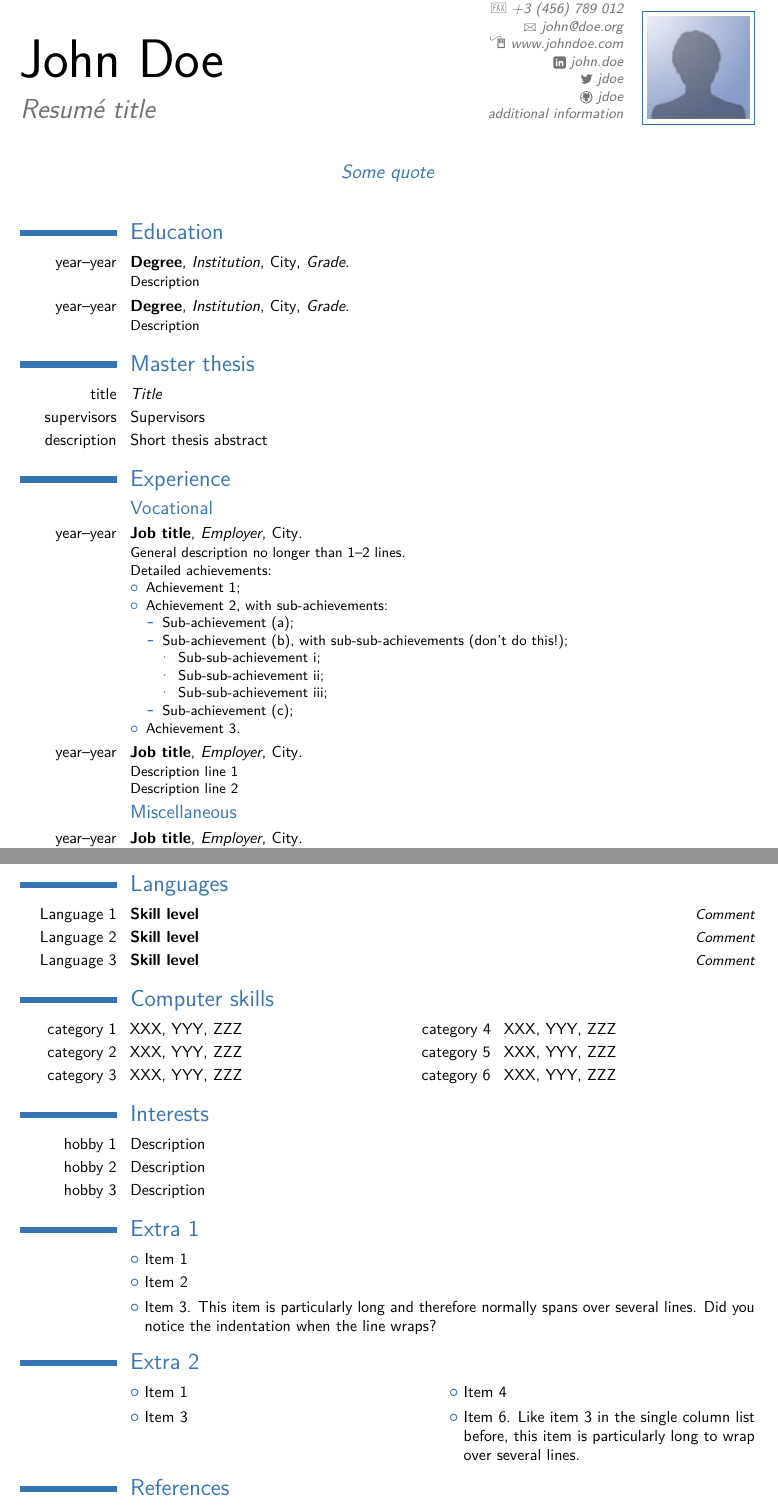
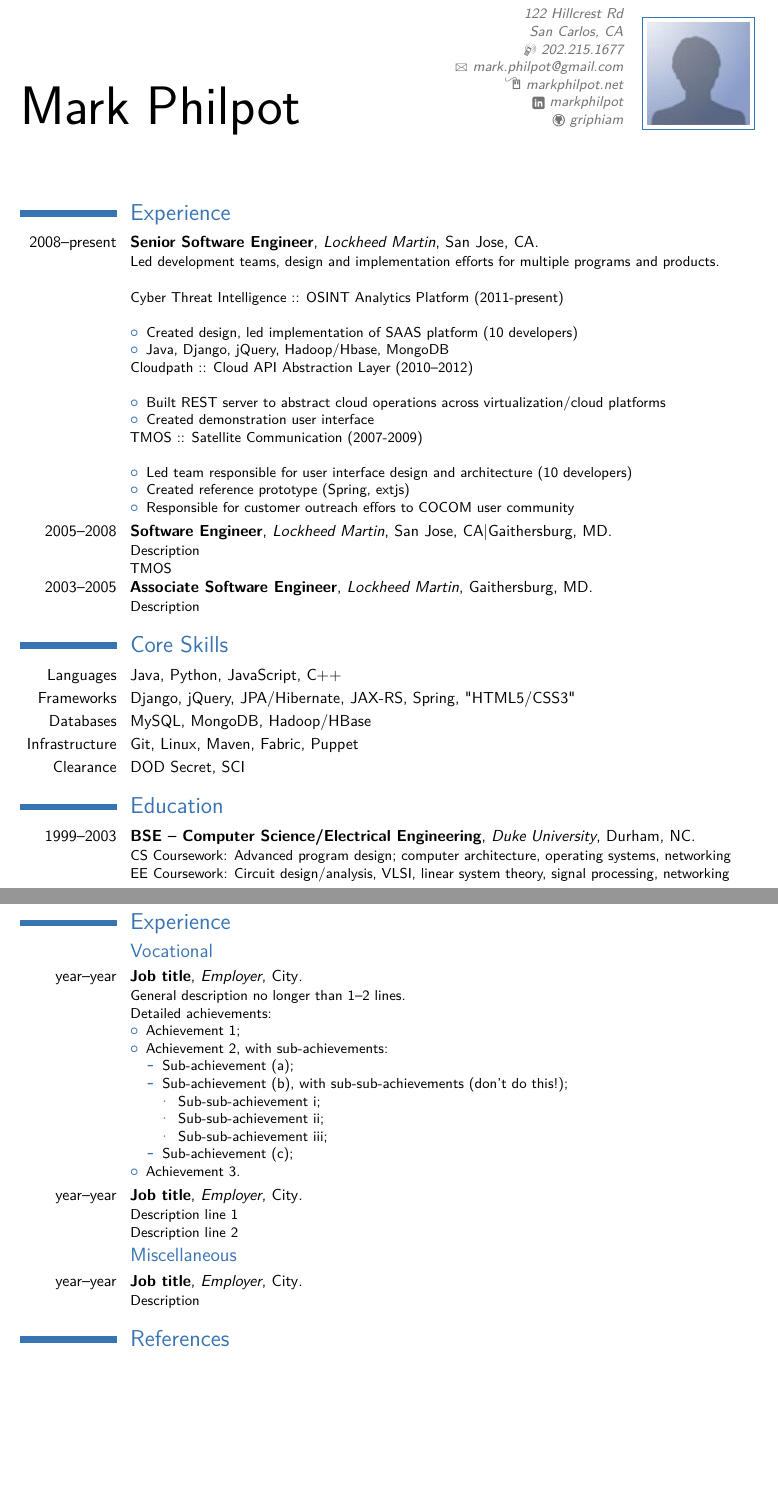
Before and after one commit to markphilpot/resume, a LaTeX CV (resume.tex): two parts of pages 1 and 2 of 3, joined at a grey line, cut at the place of the change, the shorter picture padded with empty space. Compiled offline with pdfLaTeX.

Commit message:
Working on experience

```diff
--- a/resume.tex
+++ b/resume.tex
@@ -19,5 +19,3 @@
 %\setlength{\makecvtitlenamewidth}{10cm}           % for the 'classic' style, if you want to force the width allocated to your name and avoid line breaks. be careful though, the length is normally calculated to avoid any overlap with your personal info; use this at your own typographical risks...
 
 % personal data
-\name{John}{Doe}
-\title{Resumé title}                               % optional, remove / comment the line if not wanted
@@ -27,8 +22,13 @@
-\phone[fax]{+3~(456)~789~012}
-\email{john@doe.org}                               % optional, remove / comment the line if not wanted
-\homepage{www.johndoe.com}                         % optional, remove / comment the line if not wanted
-\social[linkedin]{john.doe}                        % optional, remove / comment the line if not wanted
-\social[twitter]{jdoe}                             % optional, remove / comment the line if not wanted
-\social[github]{jdoe}                              % optional, remove / comment the line if not wanted
-\extrainfo{additional information}                 % optional, remove / comment the line if not wanted
+\name{Mark}{Philpot}
+%\title{Resumé title}                               % optional, remove / comment the line if not wanted
+\address{122 Hillcrest Rd}{San Carlos, CA}%{country}% optional, remove / comment the line if not wanted; the "postcode city" and "country" arguments can be omitted or provided empty
+\phone[mobile]{202.215.1677}                   % optional, remove / comment the line if not wanted; the optional "type" of the phone can be "mobile" (default), "fixed" or "fax"
+%\phone[fixed]{+2~(345)~678~901}
+%\phone[fax]{+3~(456)~789~012}
+\email{mark.philpot@gmail.com}                               % optional, remove / comment the line if not wanted
+\homepage{markphilpot.net}                         % optional, remove / comment the line if not wanted
+\social[linkedin]{markphilpot}                        % optional, remove / comment the line if not wanted
+%\social[twitter]{mark\_philpot}                             % optional, remove / comment the line if not wanted
+\social[github]{griphiam}                              % optional, remove / comment the line if not wanted
+%\extrainfo{additional information}                 % optional, remove / comment the line if not wanted
 \photo[64pt][0.4pt]{picture}                       % optional, remove / comment the line if not wanted; '64pt' is the height the picture must be resized to, 0.4pt is the thickness of the frame around it (put it to 0pt for no frame) and 'picture' is the name of the picture file
@@ -51,14 +51,43 @@
 %-----       resume       ---------------------------------------------------------
 \makecvtitle
 
+\section{Experience}
+\cventry{2008--present}{Senior Software Engineer}{Lockheed Martin}{San Jose, CA}{}{Led development teams, design and implementation efforts for multiple programs and products.\newline{} \\
+Cyber Threat Intelligence :: OSINT Analytics Platform (2011-present) \\
+\begin{itemize}
+\item Created design, led implementation of SAAS platform (10 developers)
+\item Java, Django, jQuery, Hadoop/Hbase, MongoDB
+\end{itemize}
+Cloudpath :: Cloud API Abstraction Layer (2010--2012)\\
+\begin{itemize}
+\item Built REST server to abstract cloud operations across virtualization/cloud platforms
+\item Created demonstration user interface
+\end{itemize}
+TMOS :: Satellite Communication (2007-2009) \\
+\begin{itemize}
+\item Led team responsible for user interface design and architecture (10 developers)
+\item Created reference prototype (Spring, extjs)
+\item Responsible for customer outreach effors to COCOM user community
+\end{itemize}}
+\cventry{2005--2008}{Software Engineer}{Lockheed Martin}{San Jose, CA|Gaithersburg, MD}{}{Description\newline{}
+TMOS}
+\cventry{2003--2005}{Associate Software Engineer}{Lockheed Martin}{Gaithersburg, MD}{}{Description}
+
+\section{Core Skills}
+\cvitem{Languages}{Java, Python, JavaScript, C++}
+\cvitem{Frameworks}{Django, jQuery, JPA/Hibernate, JAX-RS, Spring, "HTML5/CSS3"}
+\cvitem{Databases}{MySQL, MongoDB, Hadoop/HBase}
+\cvitem{Infrastructure}{Git, Linux, Maven, Fabric, Puppet}
+\cvitem{Clearance}{DOD Secret, SCI}
+
 \section{Education}
-\cventry{year--year}{Degree}{Institution}{City}{\textit{Grade}}{Description}  % arguments 3 to 6 can be left empty
-\cventry{year--year}{Degree}{Institution}{City}{\textit{Grade}}{Description}
+\cventry{1999--2003}{BSE -- Computer Science/Electrical Engineering}{Duke University}{Durham, NC}{}{CS Coursework: Advanced program design; computer architecture, operating systems, networking\newline{}EE Coursework: Circuit design/analysis, VLSI, linear system theory, signal processing, networking}  % arguments 3 to 6 can be left empty
+%\cventry{year--year}{Degree}{Institution}{City}{\textit{Grade}}{Description}
 
-\section{Master thesis}
-\cvitem{title}{\emph{Title}}
-\cvitem{supervisors}{Supervisors}
-\cvitem{description}{Short thesis abstract}
+% \section{Master thesis}
+% \cvitem{title}{\emph{Title}}
+% \cvitem{supervisors}{Supervisors}
+% \cvitem{description}{Short thesis abstract}
 
 \section{Experience}
 \subsection{Vocational}
@@ -83,30 +112,30 @@ Detailed achievements:%
 \subsection{Miscellaneous}
 \cventry{year--year}{Job title}{Employer}{City}{}{Description}
 
-\section{Languages}
-\cvitemwithcomment{Language 1}{Skill level}{Comment}
-\cvitemwithcomment{Language 2}{Skill level}{Comment}
-\cvitemwithcomment{Language 3}{Skill level}{Comment}
+% \section{Languages}
+% \cvitemwithcomment{Language 1}{Skill level}{Comment}
+% \cvitemwithcomment{Language 2}{Skill level}{Comment}
+% \cvitemwithcomment{Language 3}{Skill level}{Comment}
 
-\section{Computer skills}
-\cvdoubleitem{category 1}{XXX, YYY, ZZZ}{category 4}{XXX, YYY, ZZZ}
-\cvdoubleitem{category 2}{XXX, YYY, ZZZ}{category 5}{XXX, YYY, ZZZ}
-\cvdoubleitem{category 3}{XXX, YYY, ZZZ}{category 6}{XXX, YYY, ZZZ}
+% \section{Computer skills}
+% \cvdoubleitem{category 1}{XXX, YYY, ZZZ}{category 4}{XXX, YYY, ZZZ}
+% \cvdoubleitem{category 2}{XXX, YYY, ZZZ}{category 5}{XXX, YYY, ZZZ}
+% \cvdoubleitem{category 3}{XXX, YYY, ZZZ}{category 6}{XXX, YYY, ZZZ}
 
-\section{Interests}
-\cvitem{hobby 1}{Description}
-\cvitem{hobby 2}{Description}
-\cvitem{hobby 3}{Description}
+% \section{Interests}
+% \cvitem{hobby 1}{Description}
+% \cvitem{hobby 2}{Description}
+% \cvitem{hobby 3}{Description}
 
-\section{Extra 1}
-\cvlistitem{Item 1}
-\cvlistitem{Item 2}
-\cvlistitem{Item 3. This item is particularly long and therefore normally spans over several lines. Did you notice the indentation when the line wraps?}
+% \section{Extra 1}
+% \cvlistitem{Item 1}
+% \cvlistitem{Item 2}
+% \cvlistitem{Item 3. This item is particularly long and therefore normally spans over several lines. Did you notice the indentation when the line wraps?}
 
-\section{Extra 2}
-\cvlistdoubleitem{Item 1}{Item 4}
-%\cvlistdoubleitem{Item 2}{Item 5\cite{book1}}
-\cvlistdoubleitem{Item 3}{Item 6. Like item 3 in the single column list before, this item is particularly long to wrap over several lines.}
+% \section{Extra 2}
+% \cvlistdoubleitem{Item 1}{Item 4}
+% %\cvlistdoubleitem{Item 2}{Item 5\cite{book1}}
+% \cvlistdoubleitem{Item 3}{Item 6. Like item 3 in the single column list before, this item is particularly long to wrap over several lines.}
 
 \section{References}
 \begin{cvcolumns}
```
Also changed, not shown: Makefile, resume.pdf (deleted), resume.tex (7 more changed lines).
